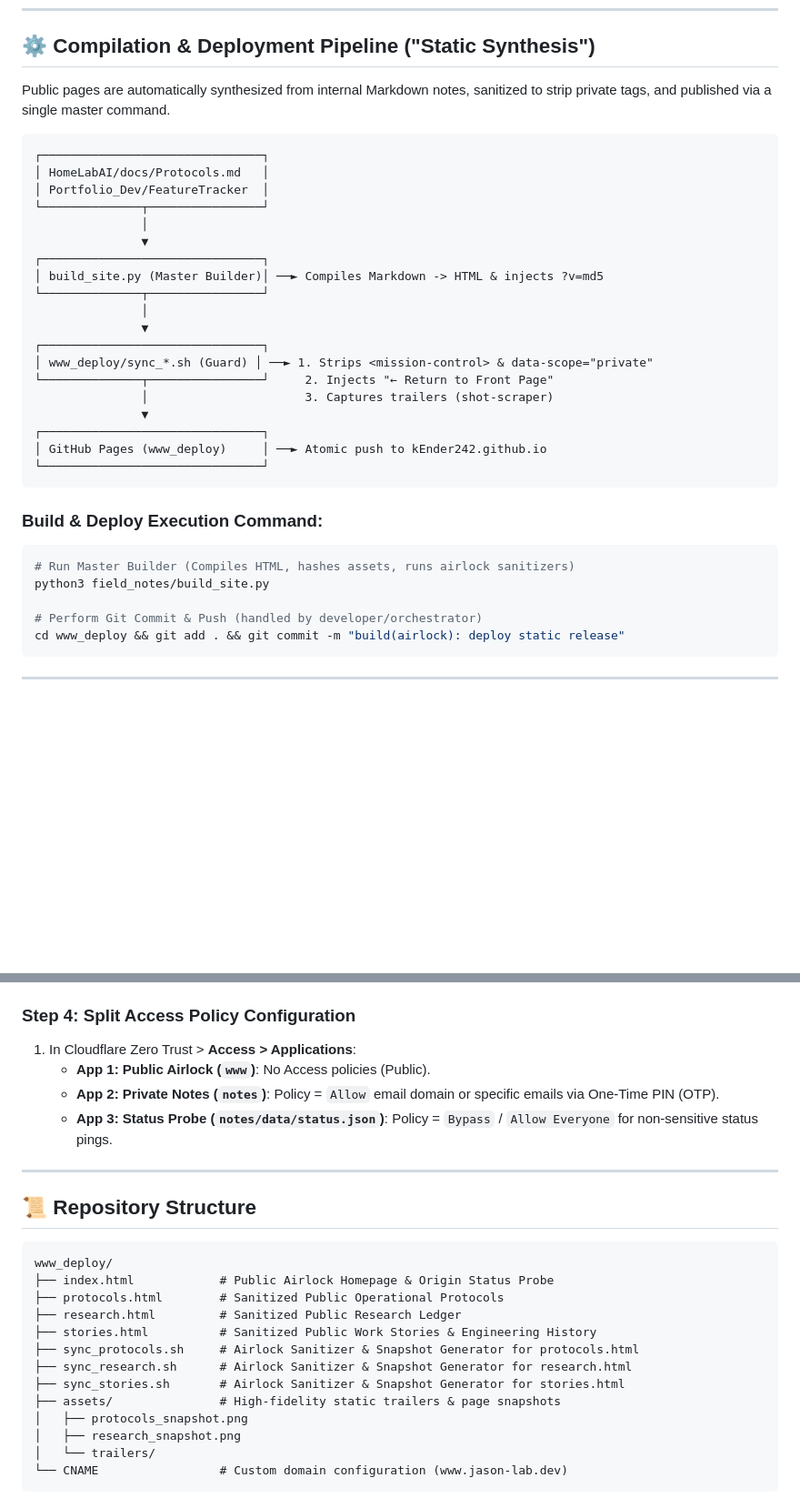
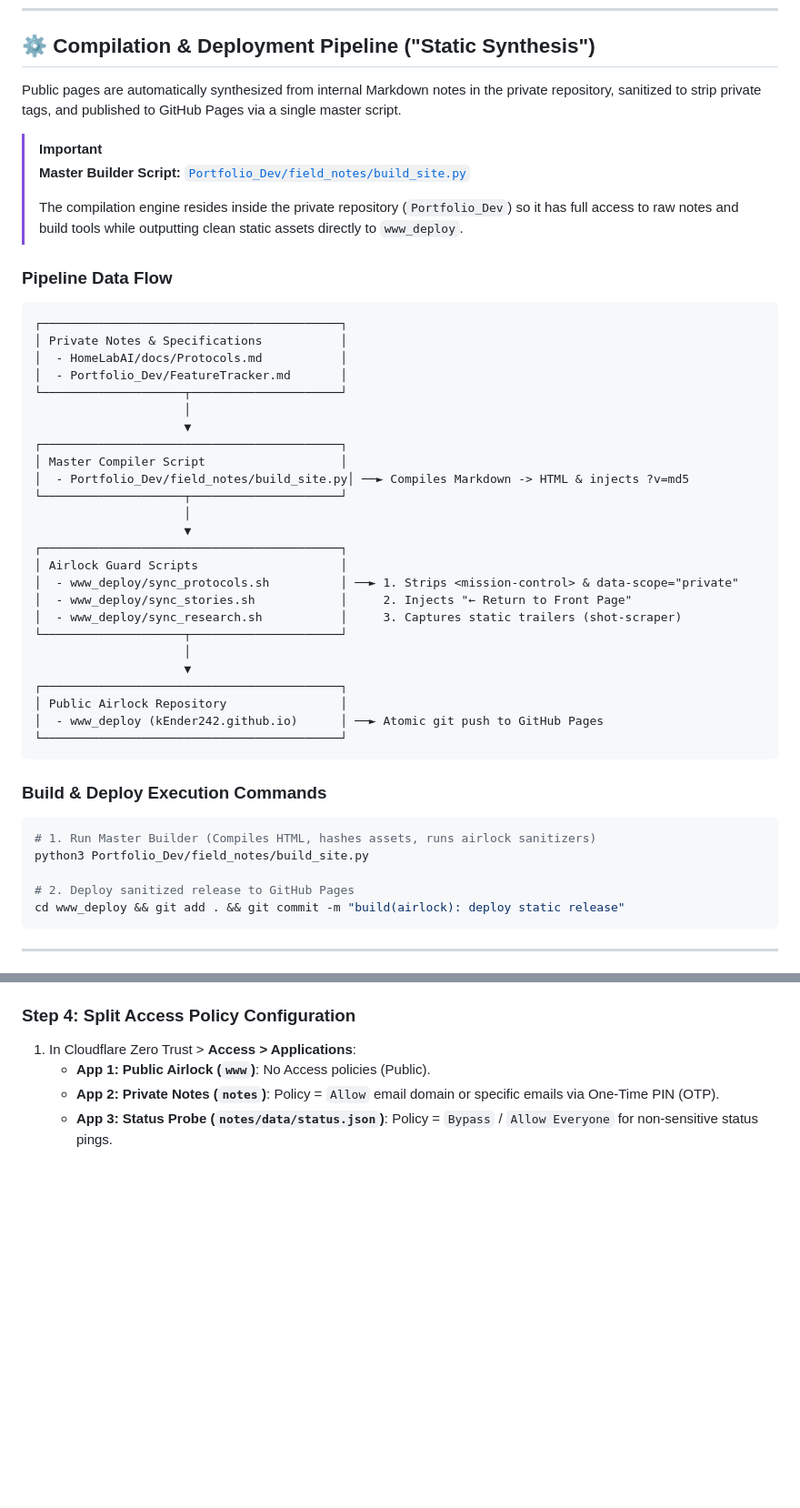
Before and after one commit to kEnder242/kEnder242.github.io, a Markdown page: README.md, 2 parts joined by grey strips. Shown at 91% size. Drawn GitHub-style; blank space fills up the shorter version.

````diff
--- a/README.md
+++ b/README.md
@@ -89,36 +126,50 @@ setInterval(checkStatus, 30000);
 
 ## ⚙️ Compilation & Deployment Pipeline ("Static Synthesis")
 
-Public pages are automatically synthesized from internal Markdown notes, sanitized to strip private tags, and published via a single master command.
+Public pages are automatically synthesized from internal Markdown notes in the private repository, sanitized to strip private tags, and published to GitHub Pages via a single master script.
+
+> [!IMPORTANT]
+> **Master Builder Script:** [`Portfolio_Dev/field_notes/build_site.py`](https://github.com/kEnder242/Dev_Lab/blob/main/Portfolio_Dev/field_notes/build_site.py)
+>
+> The compilation engine resides inside the private repository (`Portfolio_Dev`) so it has full access to raw notes and build tools while outputting clean static assets directly to `www_deploy`.
+
+### Pipeline Data Flow
 
 ```
-┌───────────────────────────────┐
-│ HomeLabAI/docs/Protocols.md   │
-│ Portfolio_Dev/FeatureTracker  │
-└──────────────┬────────────────┘
-               │
-               ▼
-┌───────────────────────────────┐
-│ build_site.py (Master Builder)│ ──► Compiles Markdown -> HTML & injects ?v=md5
-└──────────────┬────────────────┘
-               │
-               ▼
-┌───────────────────────────────┐
-│ www_deploy/sync_*.sh (Guard) │ ──► 1. Strips <mission-control> & data-scope="private"
-└──────────────┬────────────────┘     2. Injects "← Return to Front Page"
-               │                      3. Captures trailers (shot-scraper)
-               ▼
-┌───────────────────────────────┐
-│ GitHub Pages (www_deploy)     │ ──► Atomic push to kEnder242.github.io
-└───────────────────────────────┘
+┌──────────────────────────────────────────┐
+│ Private Notes & Specifications           │
+│  - HomeLabAI/docs/Protocols.md           │
+│  - Portfolio_Dev/FeatureTracker.md       │
+└────────────────────┬─────────────────────┘
+                     │
+                     ▼
+┌──────────────────────────────────────────┐
+│ Master Compiler Script                   │
+│  - Portfolio_Dev/field_notes/build_site.py│ ──► Compiles Markdown -> HTML & injects ?v=md5
+└────────────────────┬─────────────────────┘
+                     │
+                     ▼
+┌──────────────────────────────────────────┐
+│ Airlock Guard Scripts                    │
+│  - www_deploy/sync_protocols.sh          │ ──► 1. Strips <mission-control> & data-scope="private"
+│  - www_deploy/sync_stories.sh            │     2. Injects "← Return to Front Page"
+│  - www_deploy/sync_research.sh           │     3. Captures static trailers (shot-scraper)
+└────────────────────┬─────────────────────┘
+                     │
+                     ▼
+┌──────────────────────────────────────────┐
+│ Public Airlock Repository                │
+│  - www_deploy (kEnder242.github.io)      │ ──► Atomic git push to GitHub Pages
+└──────────────────────────────────────────┘
 ```
 
-### Build & Deploy Execution Command:
+### Build & Deploy Execution Commands
+
 ```bash
-# Run Master Builder (Compiles HTML, hashes assets, runs airlock sanitizers)
-python3 field_notes/build_site.py
+# 1. Run Master Builder (Compiles HTML, hashes assets, runs airlock sanitizers)
+python3 Portfolio_Dev/field_notes/build_site.py
 
-# Perform Git Commit & Push (handled by developer/orchestrator)
+# 2. Deploy sanitized release to GitHub Pages
 cd www_deploy && git add . && git commit -m "build(airlock): deploy static release"
 ```
 
@@ -156,23 +207,3 @@ Follow these steps to replicate this hybrid public/private Zero Trust architectu
    - **App 1: Public Airlock (`www`)**: No Access policies (Public).
    - **App 2: Private Notes (`notes`)**: Policy = `Allow` email domain or specific emails via One-Time PIN (OTP).
    - **App 3: Status Probe (`notes/data/status.json`)**: Policy = `Bypass` / `Allow Everyone` for non-sensitive status pings.
-
----
-
-## 📜 Repository Structure
-
-```
-www_deploy/
-├── index.html            # Public Airlock Homepage & Origin Status Probe
-├── protocols.html        # Sanitized Public Operational Protocols
-├── research.html         # Sanitized Public Research Ledger
-├── stories.html          # Sanitized Public Work Stories & Engineering History
-├── sync_protocols.sh     # Airlock Sanitizer & Snapshot Generator for protocols.html
-├── sync_research.sh      # Airlock Sanitizer & Snapshot Generator for research.html
-├── sync_stories.sh       # Airlock Sanitizer & Snapshot Generator for stories.html
-├── assets/               # High-fidelity static trailers & page snapshots
-│   ├── protocols_snapshot.png
-│   ├── research_snapshot.png
-│   └── trailers/
-└── CNAME                 # Custom domain configuration (www.jason-lab.dev)
-```
````
Also changed, not shown: other parts of README.md (+53 -16 lines).
